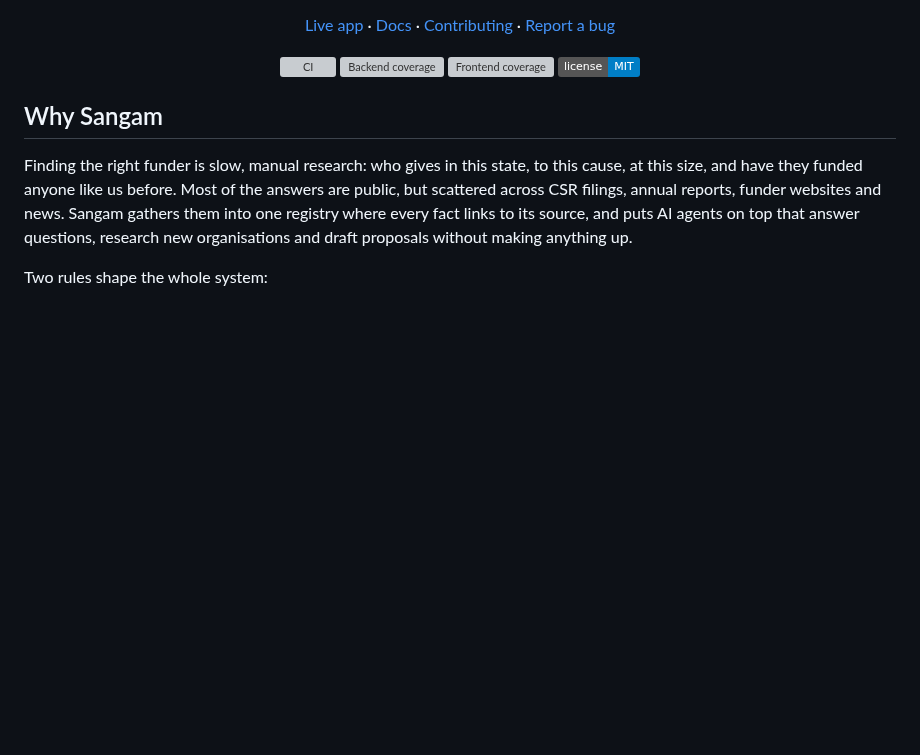
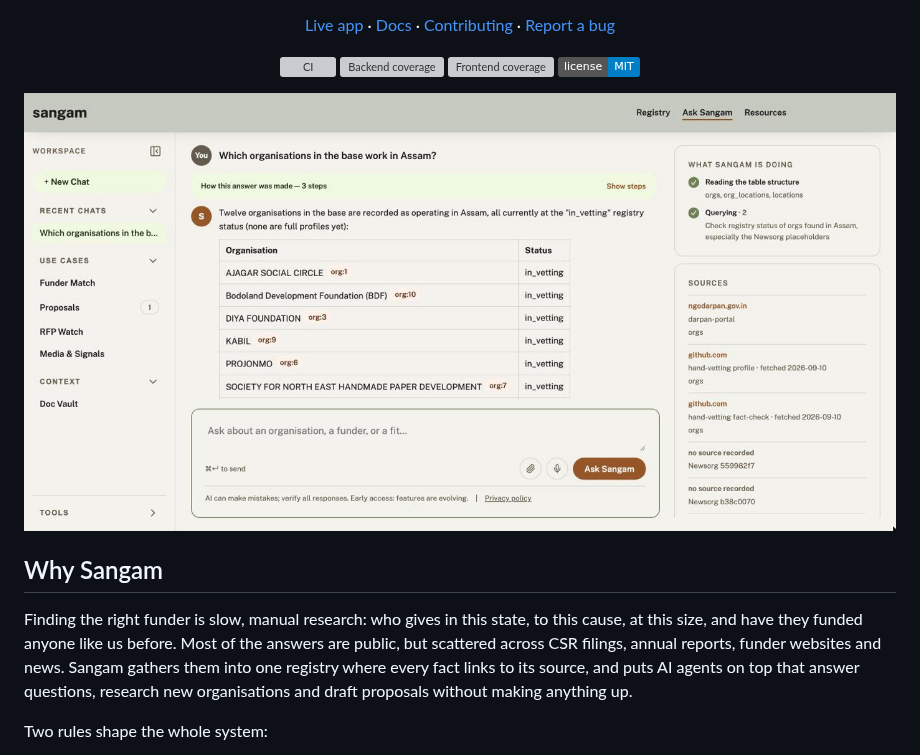
Before and after one commit to project-tech4dev/sangam, a Markdown page: README.md, the part around one of its changes. Drawn GitHub-style; pictures changed too: docs/assets/readme/ask.jpg (added); badges without logos; blank space fills up the shorter version; grey boxes are pictures that could not be loaded.

```diff
--- a/README.md
+++ b/README.md
@@ -15,6 +15,9 @@
 [![License: MIT](https://img.shields.io/badge/license-MIT-blue)](LICENSE)
 
 </div>
+
+<img src="docs/assets/readme/ask.jpg" alt="Ask Sangam answering which organisations work in Assam: a table where each row carries an [org:N] citation, the steps it took, and the sources behind the rows" width="100%">
+
 
 ## Why Sangam
 
```
Also changed, not shown: other parts of README.md (+13 -0 lines), docs/CHANGELOG.md (+1 -0 lines), docs/assets/readme/funder-match.jpg (added), docs/assets/readme/registry.jpg (added), docs/assets/readme/scout.jpg (added).
